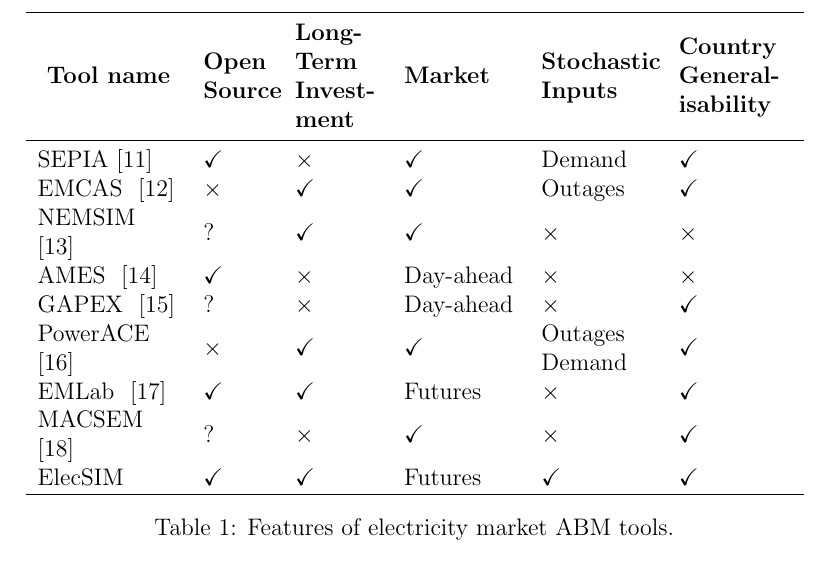
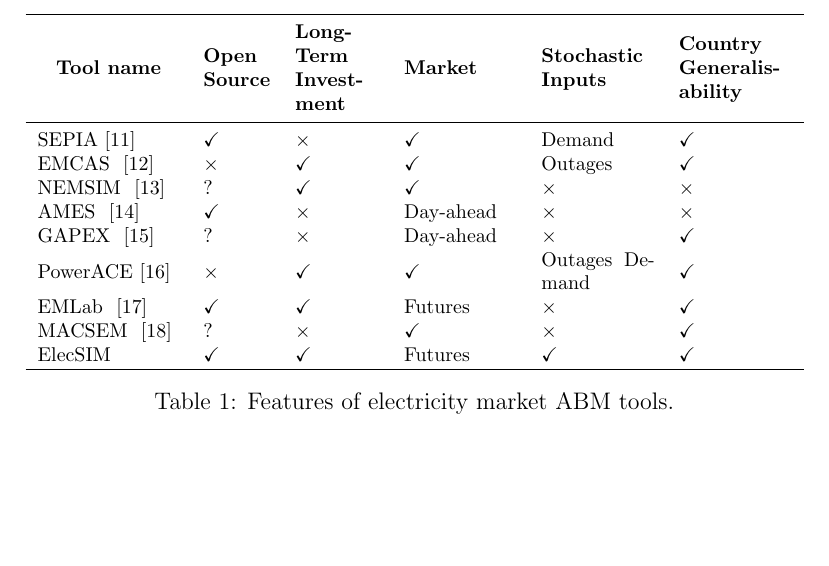
Before and after one commit to alexanderkell/2nd-year-review, a LaTeX document (2-progression.tex): part of page 3 of 13, cut so that both start at the same text, the shorter picture padded with empty space. Compiled offline with pdfLaTeX.

Commit message:
integrated Matt's comments

```diff
--- a/2-progression.tex
+++ b/2-progression.tex
@@ -64,7 +64,9 @@ However, electricity market liberalisation in many western democracies has chang
 
 
 \begin{table}[]
-	%	\begin{tabular}{|l|c|c|c|c|c|}
+	\footnotesize
+	\center
+		%	\begin{tabular}{|l|c|c|c|c|c|}
 	\begin{tabular}{m{2.5cm}m{1.2cm}m{1.5cm}m{2cm}m{2cm}m{2cm}} \toprule
 		\multicolumn{1}{c}{\textbf{Tool name}} & \textbf{Open Source} & \textbf{Long-Term Investment} & \textbf{Market} & \textbf{Stochastic Inputs} & \textbf{Country Generalisability} \\ \midrule
 		SEPIA \cite{Harp2000}  & \checkmark           & $\times$                             & \checkmark      & Demand                     & \checkmark                        \\
```
Also changed, not shown: 2-progression.pdf.
